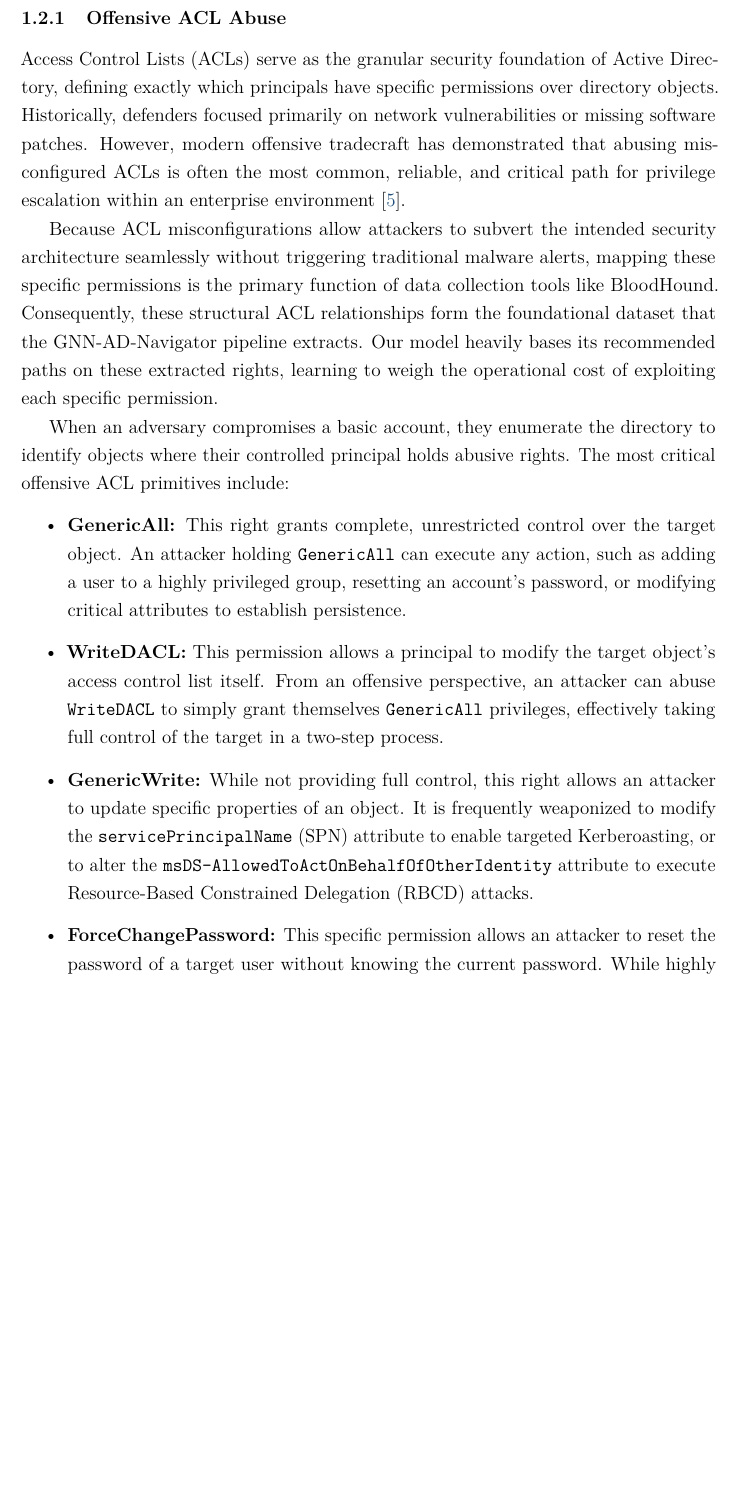
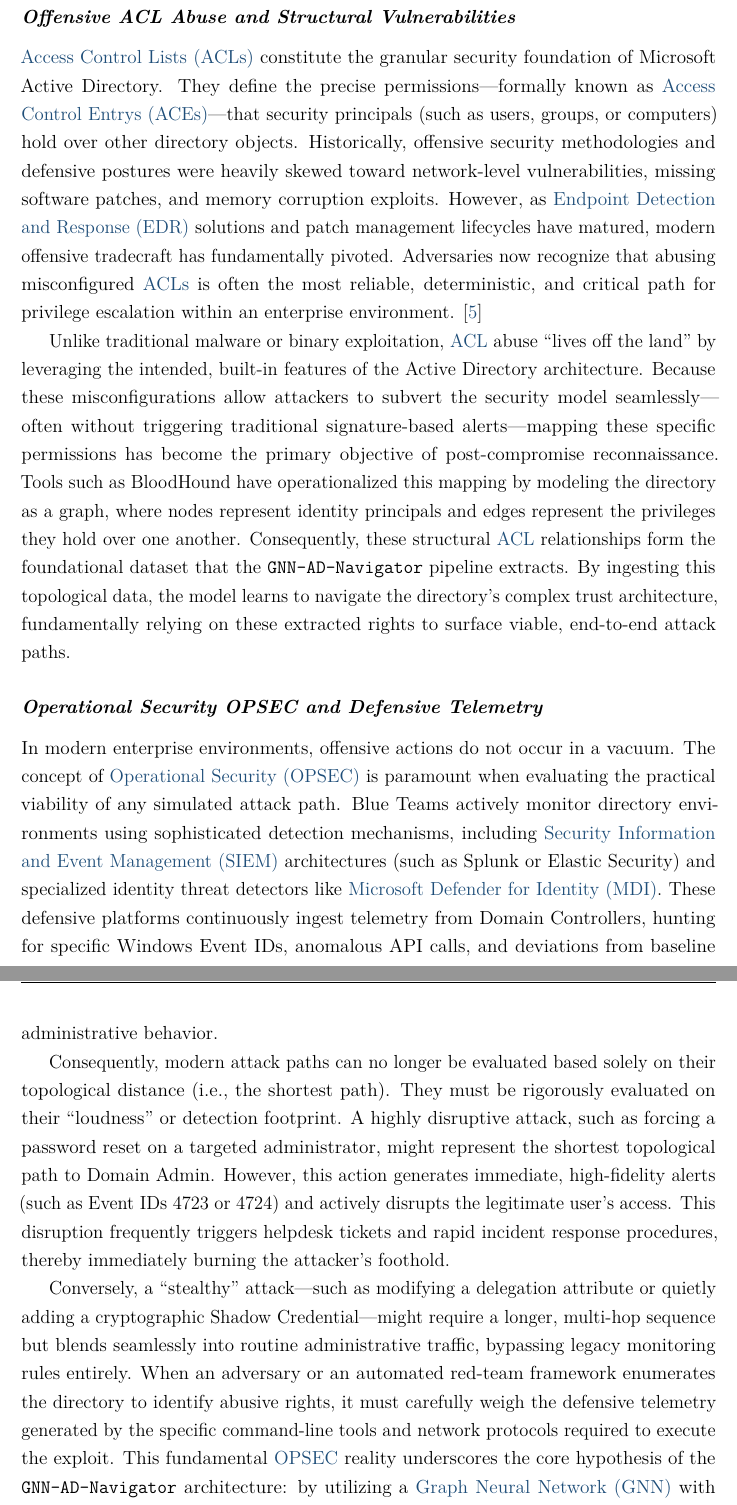
Before and after one commit to NizarSenbati/gnn-ad-navigator, a LaTeX thesis (thesis/main.tex): part of page 20 of 90 before the commit and two parts of pages 20 and 21 of 90 after it, the two joined at a grey line, cut so that both start at the same text, the shorter picture padded with empty space. Compiled offline with pdfLaTeX.

Commit message:
finale version

```diff
--- a/thesis/main.tex
+++ b/thesis/main.tex
@@ -4,7 +4,7 @@
 %%  Author : Nizar Senbati
 %%  Compile : pdflatex → bibtex → pdflatex × 2
 %% ============================================================
-
+\pdfminorversion=7
 \documentclass[12pt, a4paper, oneside]{report}
 
 %% ── Encoding & Language ──────────────────────────────────────
@@ -220,6 +220,7 @@
 %% ── Acronyms ─────────────────────────────────────────────────
 \usepackage[acronym, toc, nomain]{glossaries}
 \makeglossaries
+\glsaddall
 \newacronym{ad}{AD}{Active Directory}
 \newacronym{gnn}{GNN}{Graph Neural Network}
 \newacronym{hgt}{HGT}{Heterogeneous Graph Transformer}
@@ -241,7 +242,7 @@
 \newacronym{dcsync}{DCSync}{Directory Replication Service synchronisation attack}
 \newacronym{ca}{CA}{Certificate Authority}
 \newacronym{apt}{APT}{Advanced Persistent Threat}
-\newacronym{OPSEC}{OPSEC}{Operational Security}
+\newacronym{opsec}{OPSEC}{Operational Security}
 \newacronym{siem}{SIEM}{Security Information and Event Management}
 \newacronym{oov}{OOV}{Out Of Vocabulary}
 \newacronym{lotl}{LotL}{Living of the Land}
@@ -253,6 +254,9 @@
 \newacronym{rpc}{RPC}{Remote Procedure Call}
 \newacronym{smb}{smb}{Server Message Bloc}
 \newacronym{ldap}{LDAP}{Lightweight Directory Access Protocol}
+\newacronym{ace}{ACE}{Access Control Entry}
+\newacronym{edr}{EDR}{Endpoint Detection and Response}
+\newacronym{mdi}{MDI}{Microsoft Defender for Identity}
 
 %% ── Custom Commands ──────────────────────────────────────────
 \newcommand{\tool}[1]{\texttt{#1}}
@@ -892,53 +914,62 @@ an organization's true security perimeter.
 % ─────────────────────────────────────────────────────────────
 \section{Privilege Escalation in AD Environments}
 
-\subsection{Offensive ACL Abuse}
+\subsubsection{Offensive ACL Abuse and Structural Vulnerabilities}
 \label{sec:acl_abuse}
 
-Access Control Lists (ACLs) serve as the granular security foundation of
-Active Directory, defining exactly which principals have specific permissions
-over directory objects. Historically, defenders focused primarily on network
-vulnerabilities or missing software patches. However, modern offensive
-tradecraft has demonstrated that abusing misconfigured ACLs is often the
-most common, reliable, and critical path for privilege escalation within an
-enterprise environment \cite{specterops_ace}.
-
-Because ACL misconfigurations allow attackers to subvert the intended
-security architecture seamlessly without triggering traditional malware
-alerts, mapping these specific permissions is the primary function of
-data collection tools like BloodHound. Consequently, these structural
-ACL relationships form the foundational dataset that the GNN-AD-Navigator
-pipeline extracts. Our model heavily bases its recommended paths on these
-extracted rights, learning to weigh the operational cost of exploiting
-each specific permission.
-
-When an adversary compromises a basic account, they enumerate the
-directory to identify objects where their controlled principal holds
-abusive rights. The most critical offensive ACL primitives include:
-
-\begin{itemize}
-  \item \textbf{GenericAll:} This right grants complete, unrestricted
-  control over the target object. An attacker holding \texttt{GenericAll}
-  can execute any action, such as adding a user to a highly privileged
-  group, resetting an account's password, or modifying critical attributes
-  to establish persistence.
-
-  \item \textbf{WriteDACL:} This permission allows a principal to modify
-  the target object's access control list itself. From an offensive
-  perspective, an attacker can abuse \texttt{WriteDACL} to simply grant
-  themselves \texttt{GenericAll} privileges, effectively taking full
-  control of the target in a two-step process.
-
-  \item \textbf{GenericWrite:} While not providing full control, this right
-  allows an attacker to update specific properties of an object. It is
-  frequently weaponized to modify the \texttt{servicePrincipalName} (SPN)
-  attribute to enable targeted Kerberoasting, or to alter the
-  \texttt{msDS-AllowedToActOnBehalfOfOtherIdentity} attribute to execute
-  Resource-Based Constrained Delegation (RBCD) attacks.
-
-  \item \textbf{ForceChangePassword:} This specific permission allows an
-  attacker to reset the password of a target user without knowing the
-  current password. While highly effective for immediately compromising an
-  account and hijacking its session, it is operationally ``loud.'' It
-  disrupts the legitimate user's access, making it highly detectable by
-  defenders.
+\glspl{acl} constitute the granular security foundation of Microsoft Active
+Directory. They define the precise permissions---formally known as
+\glspl{ace}---that security principals (such as users, groups, or computers)
+hold over other directory objects. Historically, offensive security methodologies
+and defensive postures were heavily skewed toward network-level vulnerabilities,
+missing software patches, and memory corruption exploits. However, as
+\gls{edr} solutions and patch management lifecycles have matured, modern
+offensive tradecraft has fundamentally pivoted. Adversaries now recognize that
+abusing misconfigured \glspl{acl} is often the most reliable, deterministic,
+and critical path for privilege escalation within an enterprise environment.
+\cite{specterops_ace}
+
+Unlike traditional malware or binary exploitation, \gls{acl} abuse ``lives off
+the land'' by leveraging the intended, built-in features of the Active Directory
+architecture. Because these misconfigurations allow attackers to subvert the
+security model seamlessly---often without triggering traditional signature-based
+alerts---mapping these specific permissions has become the primary objective of
+post-compromise reconnaissance. Tools such as BloodHound have operationalized
+this mapping by modeling the directory as a graph, where nodes represent
+identity principals and edges represent the privileges they hold over one
+another. Consequently, these structural \gls{acl} relationships form the
+foundational dataset that the \texttt{GNN-AD-Navigator} pipeline extracts.
+By ingesting this topological data, the model learns to navigate the directory's
+complex trust architecture, fundamentally relying on these extracted rights to
+surface viable, end-to-end attack paths.
+
+\subsubsection{Operational Security OPSEC and Defensive Telemetry}
+
+In modern enterprise environments, offensive actions do not occur in a vacuum.
+The concept of \gls{opsec} is paramount when evaluating the practical viability
+of any simulated attack path. Blue Teams actively monitor directory environments
+using sophisticated detection mechanisms, including \gls{siem} architectures
+(such as Splunk or Elastic Security) and specialized identity threat detectors
+like \gls{mdi}. These defensive platforms continuously ingest telemetry from
+Domain Controllers, hunting for specific Windows Event IDs, anomalous API
+calls, and deviations from baseline administrative behavior.
+
+Consequently, modern attack paths can no longer be evaluated based solely on
+their topological distance (i.e., the shortest path). They must be rigorously
+evaluated on their ``loudness'' or detection footprint. A highly disruptive
+attack, such as forcing a password reset on a targeted administrator, might
+represent the shortest topological path to Domain Admin. However, this action
+generates immediate, high-fidelity alerts (such as Event IDs 4723 or 4724)
+and actively disrupts the legitimate user's access. This disruption frequently
+triggers helpdesk tickets and rapid incident response procedures, thereby
+immediately burning the attacker's foothold.
+
+Conversely, a ``stealthy'' attack---such as modifying a delegation attribute
+or quietly adding a cryptographic Shadow Credential---might require a longer,
+multi-hop sequence but blends seamlessly into routine administrative traffic,
+bypassing legacy monitoring rules entirely. When an adversary or an automated
+red-team framework enumerates the directory to identify abusive rights, it must
+carefully weigh the defensive telemetry generated by the specific command-line
+tools and network protocols required to execute the exploit. This fundamental
+\gls{opsec} reality underscores the core hypothesis of the \texttt{GNN-AD-Navigator}
+architecture: by utilizing a \gls{gnn} with heterogeneous attention mechanisms,
```
Also changed, not shown: thesis/main.pdf, thesis/rapport_SENBATI.pdf (added), thesis/main.tex (38 more changed lines), 1 other file.
